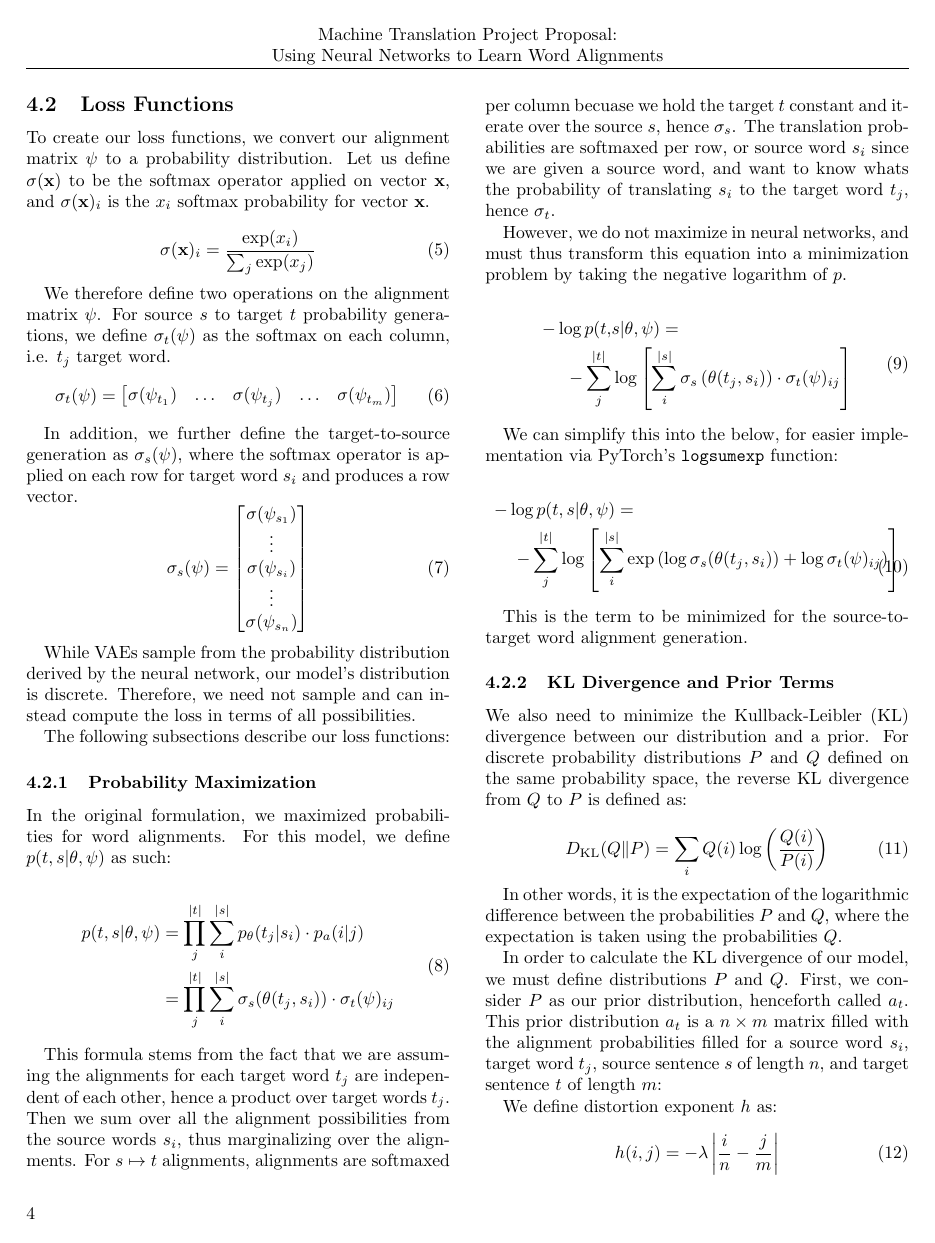
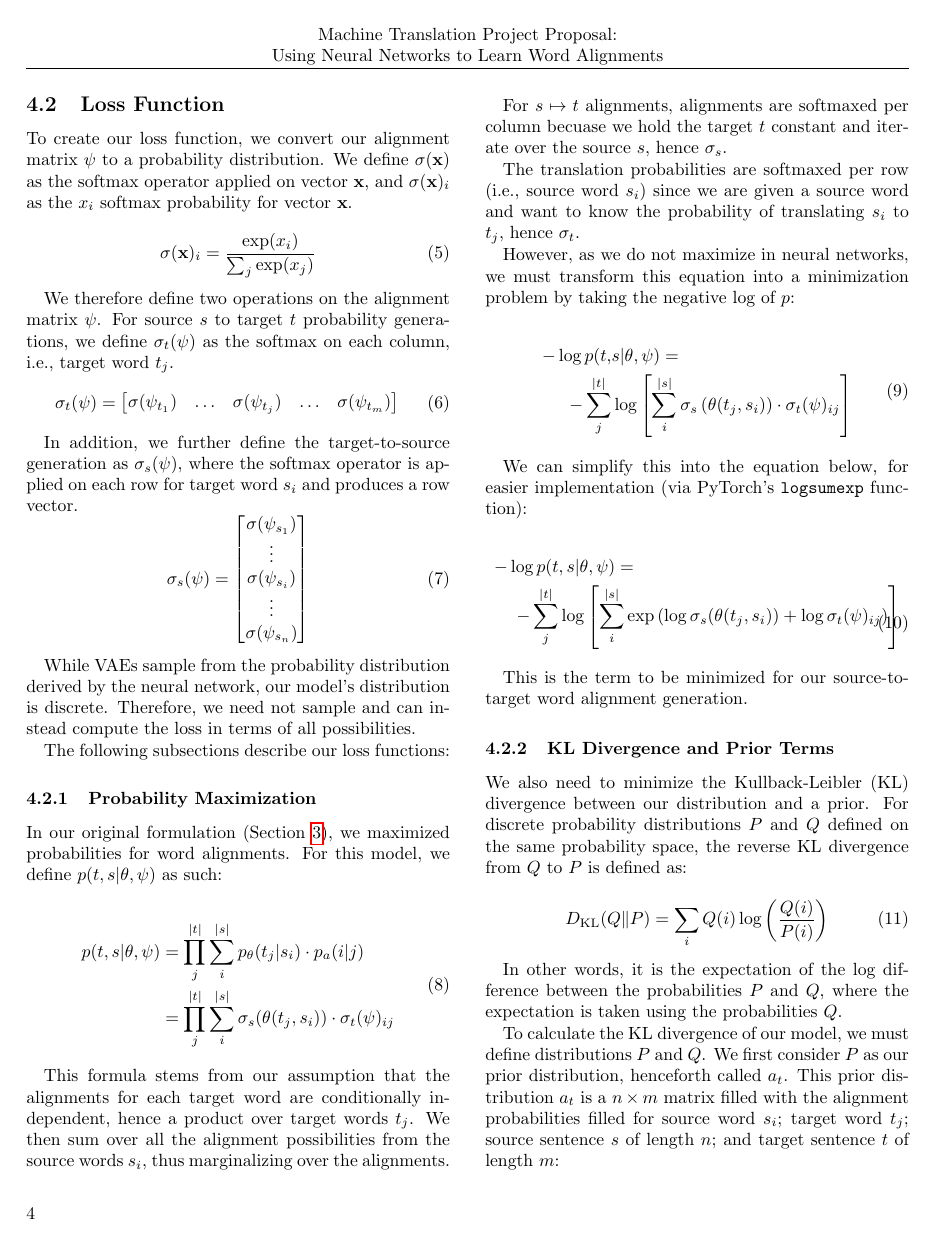
Before and after one commit to nextBillyonair/MTProposal, a LaTeX paper (project_proposal.tex): page 4 of 7. Compiled offline with pdfLaTeX.

Commit message:
proofread/edit neural net section

```diff
--- a/project_proposal.tex
+++ b/project_proposal.tex
@@ -377,11 +376,11 @@ loss function to be minimized.}
 \end{figure}
 
 
-\subsection{Loss Functions}
+\subsection{Loss Function}
 
-To create our loss functions, we convert our alignment matrix $\psi$
-to a probability distribution. Let us define $\sigma(\vec{x})$ to be
-the softmax operator applied on vector $\vec{x}$, and $\sigma(\vec{x})_i$ is
+To create our loss function, we convert our alignment matrix $\psi$
+to a probability distribution. We define $\sigma(\vec{x})$ as
+the softmax operator applied on vector $\vec{x}$, and $\sigma(\vec{x})_i$ as
 the $x_i$ softmax probability for vector $\vec{x}$.
 
 \begin{equation}
@@ -426,24 +425,30 @@ The following subsections describe our loss functions:
 
 \subsubsection{Probability Maximization}
 
-In the original formulation, we maximized probabilities for word
-alignments. For this model, we define $p(t, s | \theta, \psi)$ as such:
+In our original formulation (Section \ref{sec:original-formulation}), we
+maximized probabilities for word alignments.
+For this model, we define $p(t, s | \theta, \psi)$ as such:
 
 \begin{equation}
   \begin{split}
   p(t, s | \theta, \psi)
     &= \prod_j^{|t|} \sum_i^{|s|} p_\theta(t_j| s_i) \cdot p_a(i|j) \\
     &= \prod_j^{|t|} \sum_i^{|s|} \sigma_s(\theta(t_j, s_i)) \cdot \sigma_t(\psi)_{ij}
-  \end{split}
+  \end{split}{}
 \end{equation}
 
-This formula stems from the fact that we are assuming the alignments for each
-target word $t_j$ are independent of each other, hence a product over target
-words $t_j$. Then we sum over all the alignment possibilities from the source
-words $s_i$, thus marginalizing over the alignments. For $s \mapsto t$ alignments, alignments are softmaxed per column becuase we hold the target $t$ constant and iterate over the source $s$, hence $\sigma_s$. The translation probabilities are softmaxed per row, or source word $s_i$ since we are given a source word, and want to know whats the probability of translating $s_i$ to the target word $t_j$, hence $\sigma_t$.
+This formula stems from our assumption that the alignments for each
+target word are conditionally independent, hence a product over target
+words $t_j$. We then sum over all the alignment possibilities from the source
+words $s_i$, thus marginalizing over the alignments.
 
-However, we do not maximize in neural networks, and must thus transform this
-equation into a minimization problem by taking the negative logarithm of $p$.
+For $s \mapsto t$ alignments, alignments are softmaxed per column becuase we hold the target $t$ constant and iterate over the source $s$, hence $\sigma_s$.
+
+The translation probabilities are softmaxed per row (i.e., source word $s_i$) since we are given a source word
+and want to know the probability of translating $s_i$ to $t_j$, hence $\sigma_t$.
+
+However, as we do not maximize in neural networks, we must transform this
+equation into a minimization problem by taking the negative log of $p$:
 
 \begin{equation}
   \begin{split}
@@ -454,8 +459,8 @@ equation into a minimization problem by taking the negative logarithm of $p$.
 \end{split}
 \end{equation}
 
-We can simplify this into the below, for easier implementation via PyTorch's
-\texttt{logsumexp} function:
+We can simplify this into the equation below, for easier implementation
+(via PyTorch's \texttt{logsumexp} function):
 
 \begin{equation}
   \centering
@@ -467,7 +472,7 @@ We can simplify this into the below, for easier implementation via PyTorch's
 \end{split}
 \end{equation}
 
-This is the term to be minimized for the source-to-target word alignment
+This is the term to be minimized for our source-to-target word alignment
 generation.
 
 
@@ -482,15 +487,15 @@ $P$ is defined as:
 D_{\mathrm{KL}}(Q \| P) = \sum_{i} Q(i) \log \left( \frac{Q(i)}{P(i)} \right)
 \end{equation}
 
-In other words, it is the expectation of the logarithmic difference between the
+In other words, it is the expectation of the log difference between the
 probabilities $P$ and $Q$, where the expectation is taken using the
 probabilities $Q$.
 
-In order to calculate the KL divergence of our model, we must define
-distributions $P$ and $Q$. First, we consider $P$ as our prior
+To calculate the KL divergence of our model, we must define
+distributions $P$ and $Q$. We first consider $P$ as our prior
 distribution, henceforth called $a_t$. This prior distribution $a_t$ is a
-$n \times m$ matrix filled with the alignment probabilities filled for a source
-word $s_i$, target word $t_j$, source sentence $s$ of length $n$, and target
+$n \times m$ matrix filled with the alignment probabilities filled for source
+word $s_i$; target word $t_j$; source sentence $s$ of length $n$; and target
 sentence $t$ of length $m$:
 
 We define distortion exponent $h$ as:
```
Also changed, not shown: project_proposal.tex (83 more changed lines).
